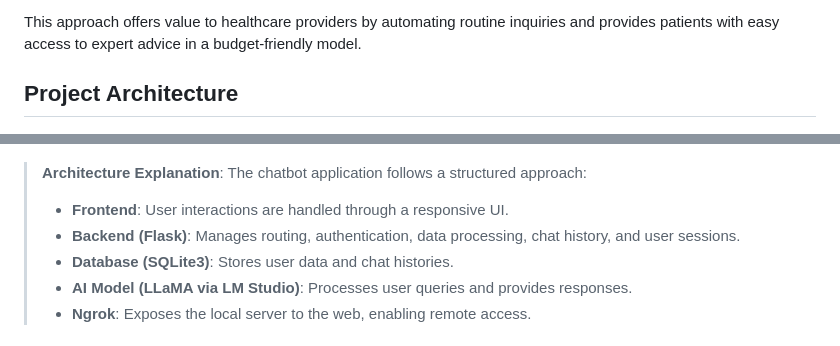
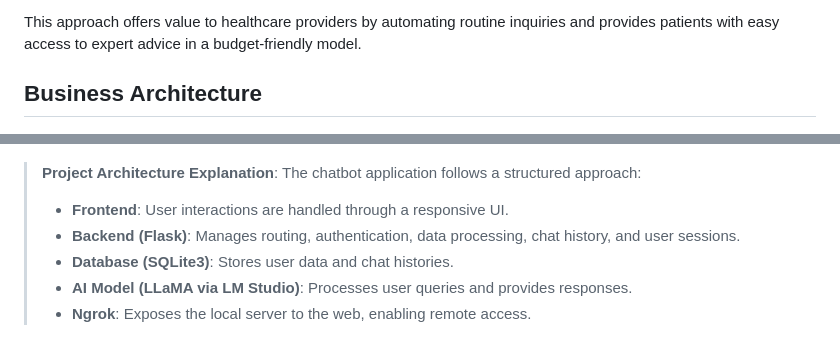
Before and after one commit to AkshayKarthickMS/AI-Powered-Healthcare-Chatbot, a Markdown page: README.md, 2 parts joined by grey strips. Rendered like a GitHub page.

```diff
--- a/README.md
+++ b/README.md
@@ -18,11 +18,11 @@ Our healthcare chatbot platform is built to assist healthcare professionals by p
 
 This approach offers value to healthcare providers by automating routine inquiries and provides patients with easy access to expert advice in a budget-friendly model.
 
-## Project Architecture
+## Business Architecture
 
 ![Architecture Diagram](images/architecture.png)
 
-> **Architecture Explanation**: The chatbot application follows a structured approach:
+> **Project Architecture Explanation**: The chatbot application follows a structured approach:
 > - **Frontend**: User interactions are handled through a responsive UI.
 > - **Backend (Flask)**: Manages routing, authentication, data processing, chat history, and user sessions.
 > - **Database (SQLite3)**: Stores user data and chat histories.
```
